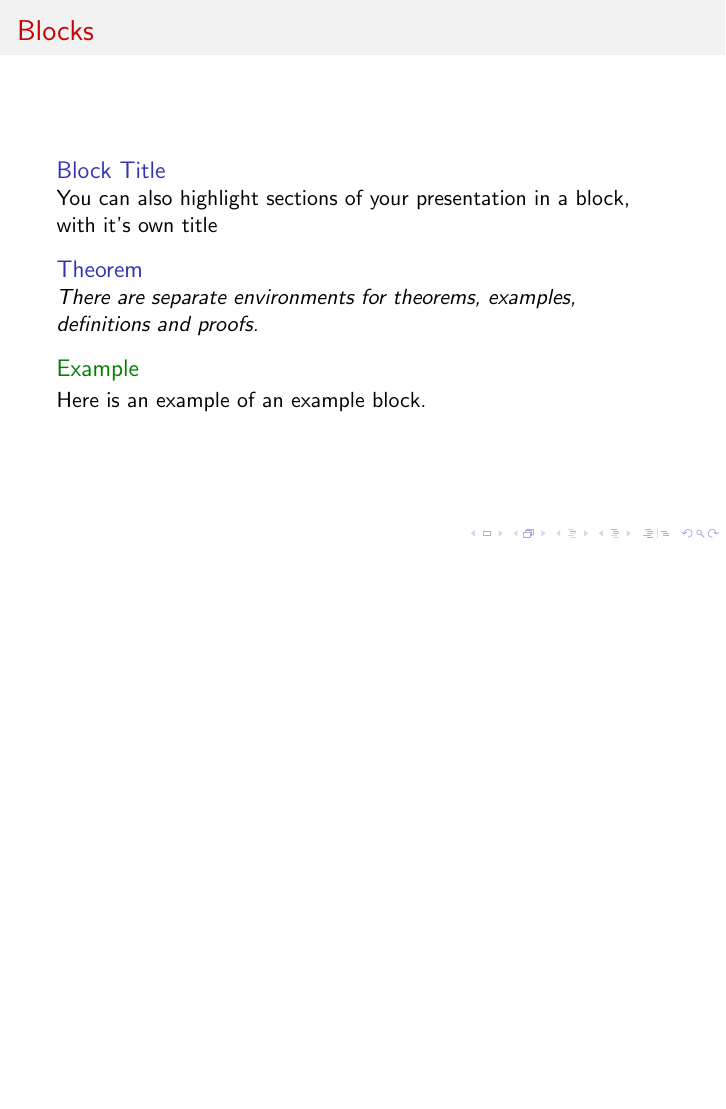
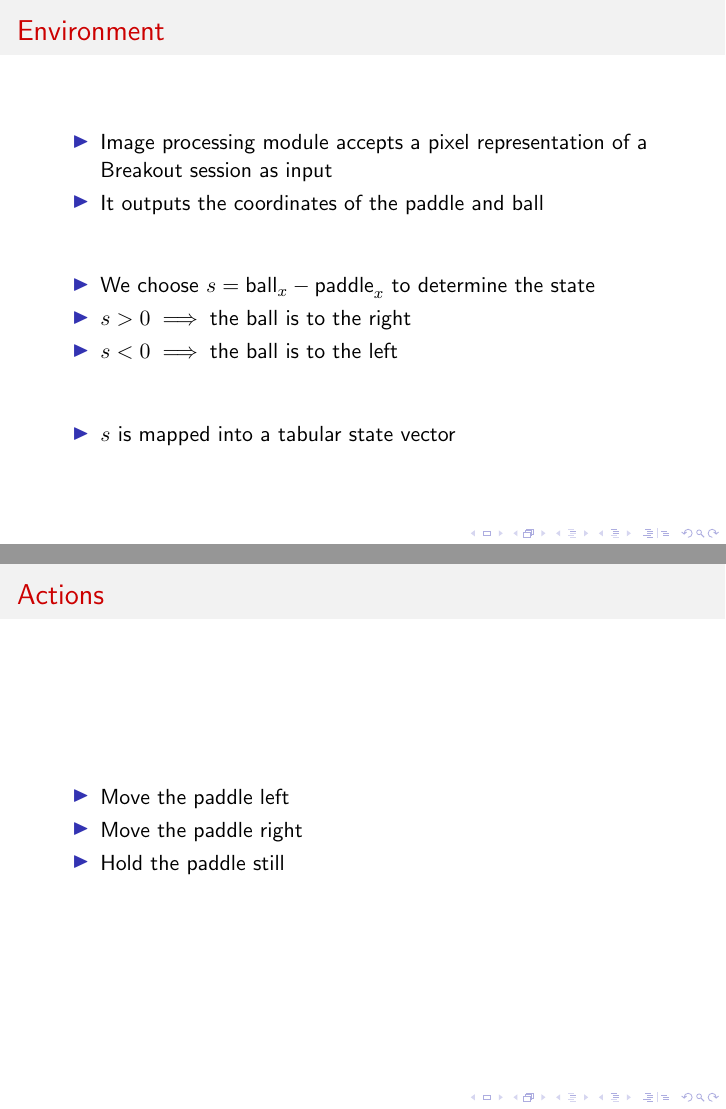
Before and after one commit to corywalker/breakout_rl, LaTeX slides (presentation/main.tex): page 9 of 19 before the commit and pages 11 and 12 of 24 after it, the two joined at a grey line, the shorter picture padded with empty space. Compiled offline with pdfLaTeX.

Commit message:
Added section to presentation.

```diff
--- a/presentation/main.tex
+++ b/presentation/main.tex
@@ -2,10 +2,15 @@
 \usepackage{amsmath}
 \usepackage{xcolor}
 \usepackage{graphicx}
+\usepackage{listings}
+\usepackage{tikz}
 
 \usetheme{default}
 \usecolortheme{beaver}
 \usefonttheme[onlymath]{serif}
+
+\tikzstyle{startstop} = [rectangle, rounded corners, minimum width=3cm, minimum height=1cm,text centered, draw=black, fill=red!30]
+\tikzstyle{arrow} = [thick,->,>=stealth]
 
 \title{Utilizing reinforcement learning techniques to play Atari's Breakout}
 \author{Andrew~Messing \and Ben~Brock \and Cory~Walker}
@@ -82,13 +90,27 @@
 
 \section{Reinforcement learning}
 
-\begin{frame}{Blocks}
-\begin{block}{Block Title}
-You can also highlight sections of your presentation in a block, with it's own title
-\end{block}
-\begin{theorem}
-There are separate environments for theorems, examples, definitions and proofs.
-\end{theorem}
-\begin{example}
-Here is an example of an example block.
-\end{example}
+\begin{frame}{Environment}
+  \begin{itemize}
+    \item Image processing module accepts a pixel representation of a Breakout session as input
+    \item It outputs the coordinates of the paddle and ball
+  \end{itemize}
+  \vspace{2em}
+  \begin{itemize}
+    \item We choose $s = \text{ball}_{x} - \text{paddle}_{x}$ to determine the state
+    \item $s > 0 \implies \text{the ball is to the right}$
+    \item $s < 0 \implies \text{the ball is to the left}$
+  \end{itemize}
+  \vspace{2em}
+  \begin{itemize}
+    \item $s$ is mapped into a tabular state vector
+  \end{itemize}
+\end{frame}
+
+\begin{frame}{Actions}
+  \begin{itemize}
+    \item Move the paddle left
+    \item Move the paddle right
+    \item Hold the paddle still
+  \end{itemize}
+\end{frame}
```
Also changed, not shown: presentation/main.tex (76 more changed lines).
